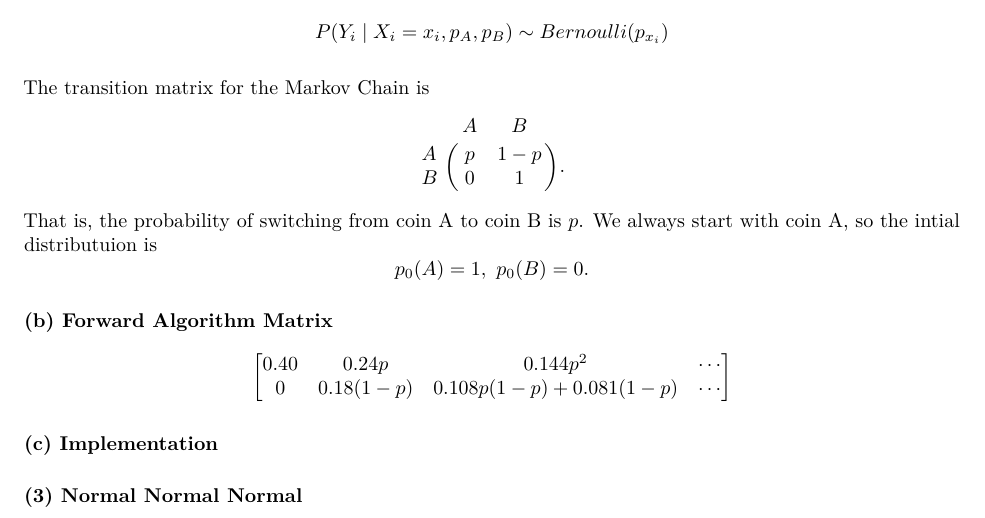
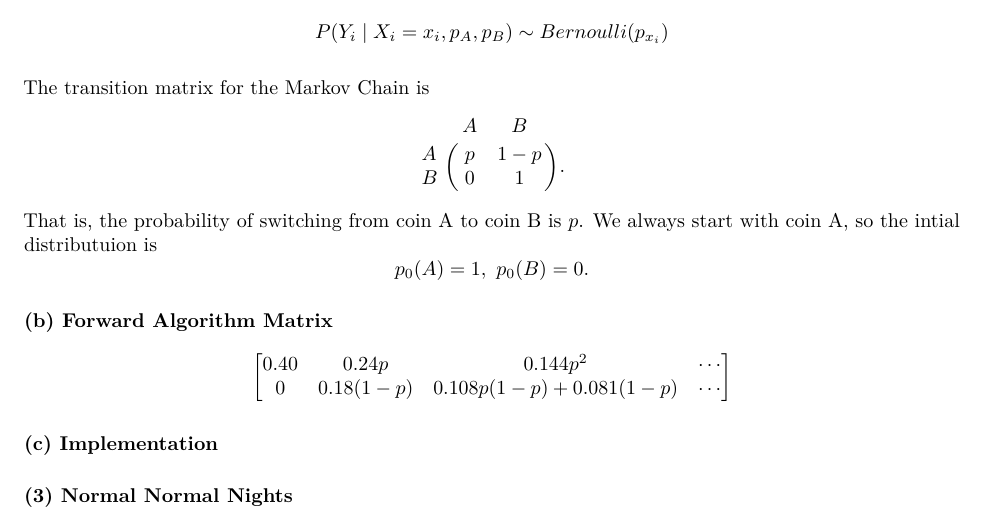
Before and after one commit to truverdj/StochasticProcesses_HiddenMarkovModels, an R Markdown document (2018-04-17_sta_531_hw8.Rmd): part of the page, cut so that both start at the same text. Rendered offline with R 4.5, knitr and Pandoc, then LaTeX, with nearby package versions.

```diff
--- a/2018-04-17_sta_531_hw8.Rmd
+++ b/2018-04-17_sta_531_hw8.Rmd
@@ -62,4 +62,4 @@
 
 ##### (c) Implementation
 
-#### (3) Normal Normal Normal
+#### (3) Normal Normal Nights
```
